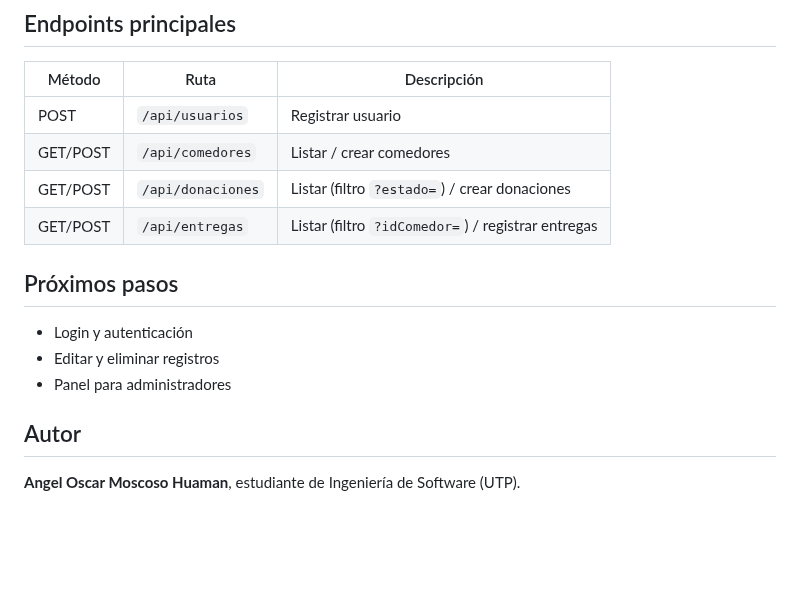
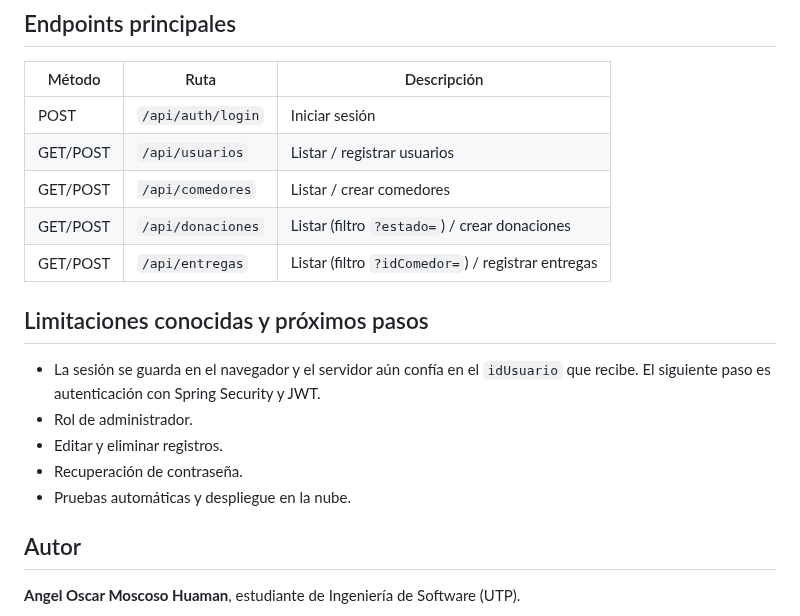
Before and after one commit to AngelHuaman13/manayuda, a Markdown page: README.md, the part around one of its changes. GitHub-like rendering; blank space fills up the shorter version.

```diff
--- a/README.md
+++ b/README.md
@@ -34,16 +44,19 @@ Capas: `controller` → `service` → `repository` → MySQL. Se usan DTOs para
 
 | Método | Ruta | Descripción |
 |--------|------|-------------|
-| POST | `/api/usuarios` | Registrar usuario |
+| POST | `/api/auth/login` | Iniciar sesión |
+| GET/POST | `/api/usuarios` | Listar / registrar usuarios |
 | GET/POST | `/api/comedores` | Listar / crear comedores |
 | GET/POST | `/api/donaciones` | Listar (filtro `?estado=`) / crear donaciones |
 | GET/POST | `/api/entregas` | Listar (filtro `?idComedor=`) / registrar entregas |
 
-## Próximos pasos
+## Limitaciones conocidas y próximos pasos
 
-- Login y autenticación
-- Editar y eliminar registros
-- Panel para administradores
+- La sesión se guarda en el navegador y el servidor aún confía en el `idUsuario` que recibe. El siguiente paso es autenticación con Spring Security y JWT.
+- Rol de administrador.
+- Editar y eliminar registros.
+- Recuperación de contraseña.
+- Pruebas automáticas y despliegue en la nube.
 
 ## Autor
 
```
Also changed, not shown: other parts of README.md (+20 -10 lines), docs/login.png (added), docs/panel.png (added), 3 other files.
